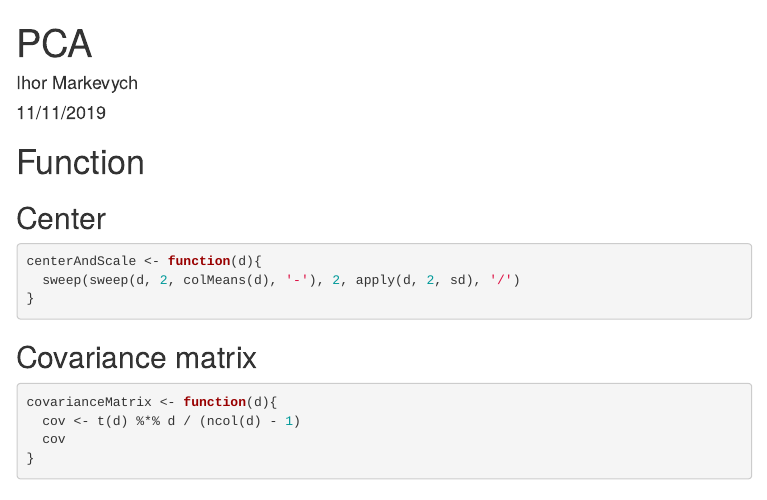
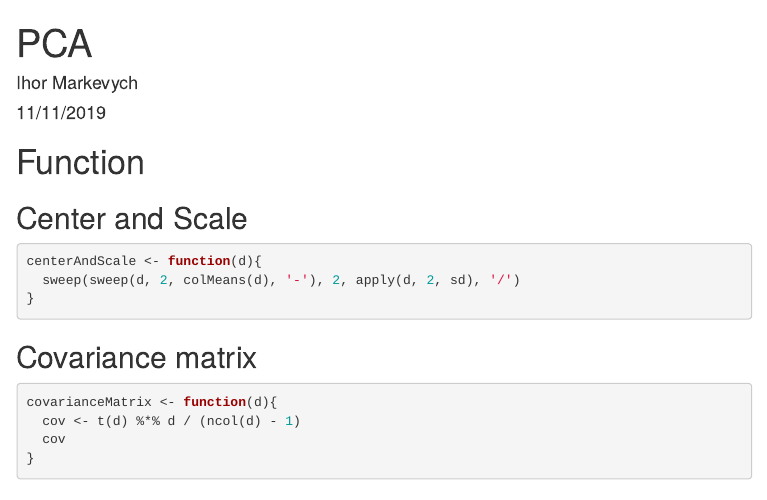
Before and after one commit to Dergel0806/LinearAlgebraInR, an R Markdown document (PCA/myPCA.Rmd): the page in a window 1100 px wide, from its top. The pictures show the output file PCA/myPCA.html that the author committed with the source, opened offline; menus at the side of the page are left out.

Commit message:
Header fixed.

````diff
--- a/PCA/myPCA.Rmd
+++ b/PCA/myPCA.Rmd
@@ -14,7 +14,7 @@ knitr::opts_chunk$set(echo = TRUE)
 
 # Function
 
-## Center
+## Center and Scale
 
 ```{r}
 centerAndScale <- function(d){
````
Also changed, not shown: PCA/myPCA.html.
